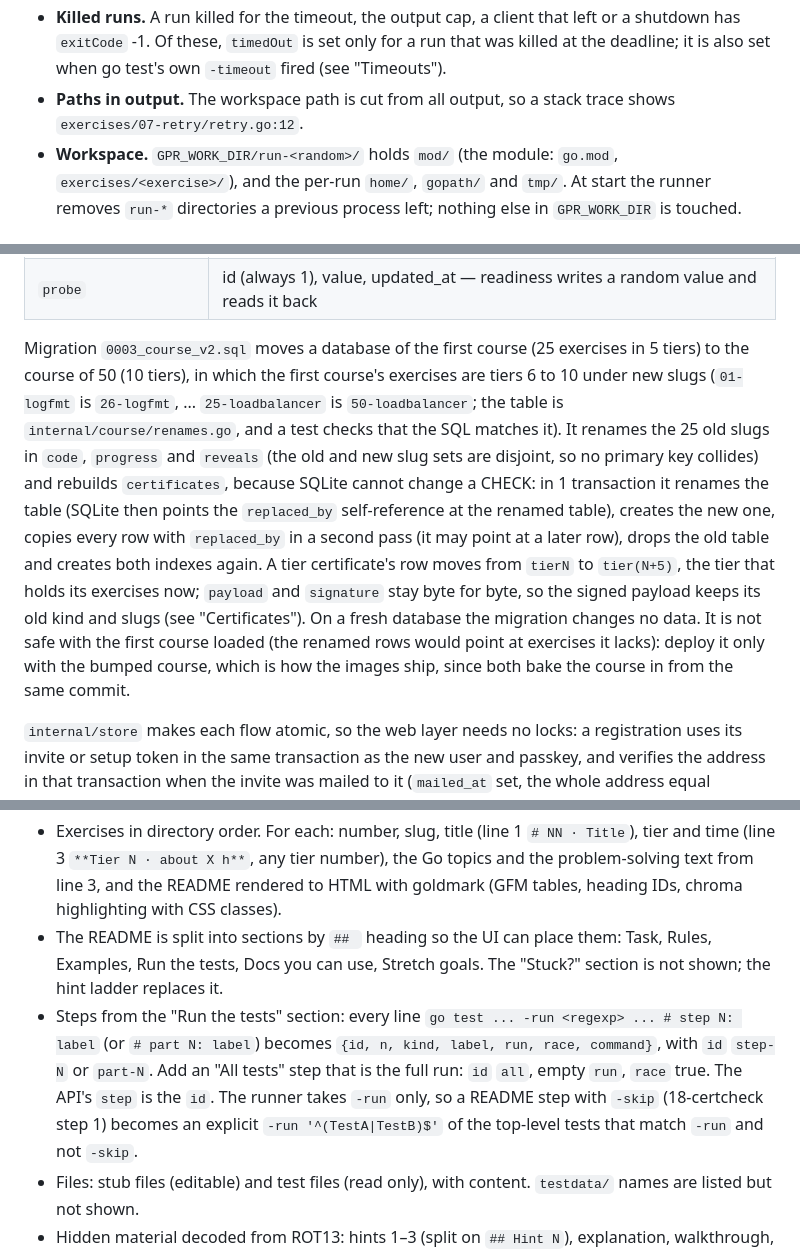
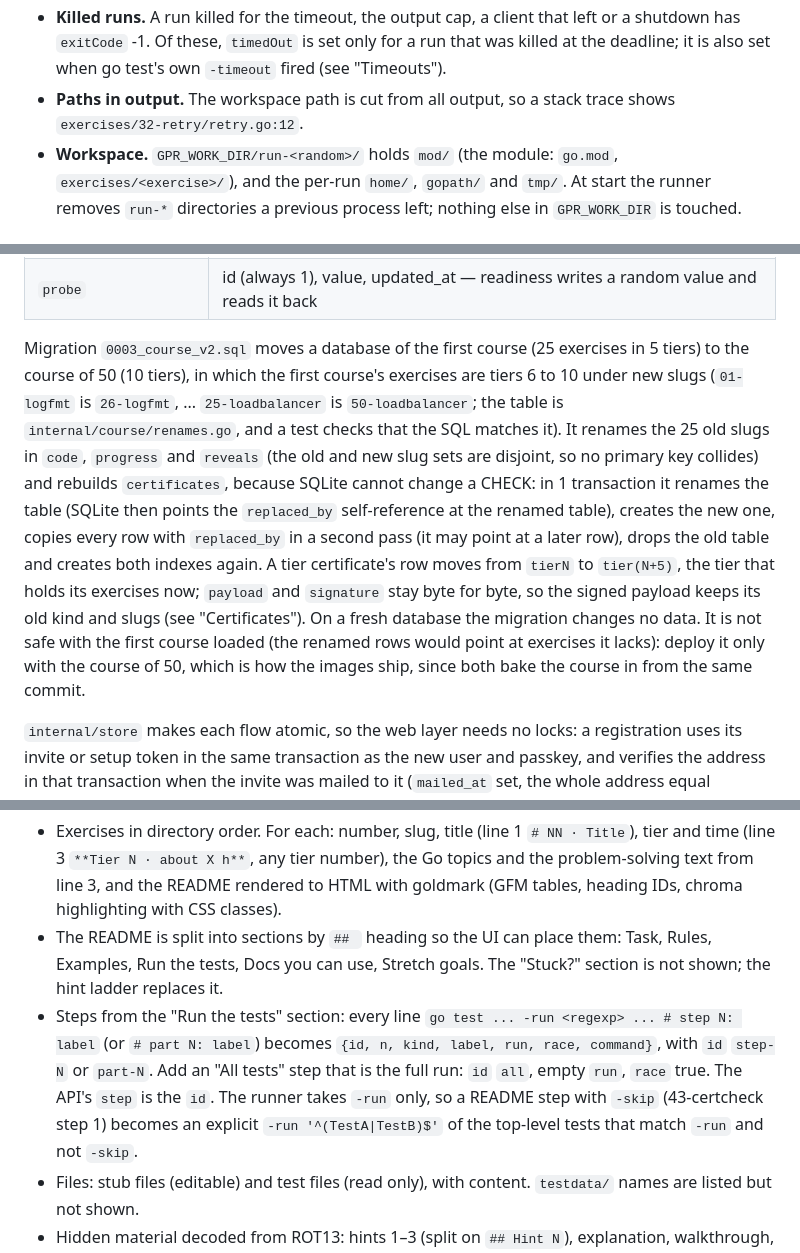
Before and after one commit to Yornik/go-practice-web, a Markdown page: docs/DESIGN.md, 3 parts joined by grey strips. Drawn GitHub-style.

```diff
--- a/docs/DESIGN.md
+++ b/docs/DESIGN.md
@@ -140,7 +140,7 @@ Details the runner fixes beyond the wire types:
 - **Race detector.** At start, before it listens, the runner builds and runs a tiny program (2 goroutines and a channel) with `go run -race`, in a scratch workspace in `GPR_WORK_DIR`, with the environment and the sandbox of a learner's run. If it fails, for example with `FATAL: ThreadSanitizer` because the RuntimeDefault seccomp profile of the node (Talos) blocks `personality(ADDR_NO_RANDOMIZE)`, the runner logs 1 WARN line (`race detector not available: test runs go without -race`, with the reason), reports `raceAvailable: false` in `/v1/info` and on `/readyz`, and runs every test request without `-race`, with `raceUnavailable` in its `done` event. The probe runs once per process; a new pod probes again.
 - **Counts.** `passed`, `failed` and `skipped` count leaf tests, so 1 failing subtest is 1 failure, not 2. A parent test that fails while all its subtests pass counts as 1 failure.
 - **Killed runs.** A run killed for the timeout, the output cap, a client that left or a shutdown has `exitCode` -1. Of these, `timedOut` is set only for a run that was killed at the deadline; it is also set when go test's own `-timeout` fired (see "Timeouts").
-- **Paths in output.** The workspace path is cut from all output, so a stack trace shows `exercises/07-retry/retry.go:12`.
+- **Paths in output.** The workspace path is cut from all output, so a stack trace shows `exercises/32-retry/retry.go:12`.
 - **Workspace.** `GPR_WORK_DIR/run-<random>/` holds `mod/` (the module: `go.mod`, `exercises/<exercise>/`), and the per-run `home/`, `gopath/` and `tmp/`. At start the runner removes `run-*` directories a previous process left; nothing else in `GPR_WORK_DIR` is touched.
 
 ### Sandbox rules
@@ -196,7 +196,7 @@ SQLite, migrations in `internal/store/migrations/NNNN_name.sql`, applied in orde
 | `audit` | id, user_id (nullable), event, detail (JSON), ip, created_at |
 | `probe` | id (always 1), value, updated_at — readiness writes a random value and reads it back |
 
-Migration `0003_course_v2.sql` moves a database of the first course (25 exercises in 5 tiers) to the course of 50 (10 tiers), in which the first course's exercises are tiers 6 to 10 under new slugs (`01-logfmt` is `26-logfmt`, ... `25-loadbalancer` is `50-loadbalancer`; the table is `internal/course/renames.go`, and a test checks that the SQL matches it). It renames the 25 old slugs in `code`, `progress` and `reveals` (the old and new slug sets are disjoint, so no primary key collides) and rebuilds `certificates`, because SQLite cannot change a CHECK: in 1 transaction it renames the table (SQLite then points the `replaced_by` self-reference at the renamed table), creates the new one, copies every row with `replaced_by` in a second pass (it may point at a later row), drops the old table and creates both indexes again. A tier certificate's row moves from `tierN` to `tier(N+5)`, the tier that holds its exercises now; `payload` and `signature` stay byte for byte, so the signed payload keeps its old kind and slugs (see "Certificates"). On a fresh database the migration changes no data. It is not safe with the first course loaded (the renamed rows would point at exercises it lacks): deploy it only with the bumped course, which is how the images ship, since both bake the course in from the same commit.
+Migration `0003_course_v2.sql` moves a database of the first course (25 exercises in 5 tiers) to the course of 50 (10 tiers), in which the first course's exercises are tiers 6 to 10 under new slugs (`01-logfmt` is `26-logfmt`, ... `25-loadbalancer` is `50-loadbalancer`; the table is `internal/course/renames.go`, and a test checks that the SQL matches it). It renames the 25 old slugs in `code`, `progress` and `reveals` (the old and new slug sets are disjoint, so no primary key collides) and rebuilds `certificates`, because SQLite cannot change a CHECK: in 1 transaction it renames the table (SQLite then points the `replaced_by` self-reference at the renamed table), creates the new one, copies every row with `replaced_by` in a second pass (it may point at a later row), drops the old table and creates both indexes again. A tier certificate's row moves from `tierN` to `tier(N+5)`, the tier that holds its exercises now; `payload` and `signature` stay byte for byte, so the signed payload keeps its old kind and slugs (see "Certificates"). On a fresh database the migration changes no data. It is not safe with the first course loaded (the renamed rows would point at exercises it lacks): deploy it only with the course of 50, which is how the images ship, since both bake the course in from the same commit.
 
 `internal/store` makes each flow atomic, so the web layer needs no locks: a registration uses its invite or setup token in the same transaction as the new user and passkey, and verifies the address in that transaction when the invite was mailed to it (`mailed_at` set, the whole address equal ignoring case); recovery uses its token, adds the passkey and optionally removes the others and the sessions together; deleting a passkey cannot remove the last one; a reveal of level N succeeds only when level N−1 exists, checked in the insert itself; `MarkPassed` sets `passed_at` once; re-issuing a certificate revokes the old one and sets `replaced_by` in the same transaction. A new email token deletes the user's unused tokens of the same purpose. A change of email stores a verify token for the new address; `VerifyEmail` moves it into `users.email`, so the old verified address works for recovery until then.
 
@@ -237,7 +237,7 @@ Protection:
 
 - Exercises in directory order. For each: number, slug, title (line 1 `# NN · Title`), tier and time (line 3 `**Tier N · about X h**`, any tier number), the Go topics and the problem-solving text from line 3, and the README rendered to HTML with goldmark (GFM tables, heading IDs, chroma highlighting with CSS classes).
 - The README is split into sections by `## ` heading so the UI can place them: Task, Rules, Examples, Run the tests, Docs you can use, Stretch goals. The "Stuck?" section is not shown; the hint ladder replaces it.
-- Steps from the "Run the tests" section: every line `go test ... -run <regexp> ... # step N: label` (or `# part N: label`) becomes `{id, n, kind, label, run, race, command}`, with `id` `step-N` or `part-N`. Add an "All tests" step that is the full run: `id` `all`, empty `run`, `race` true. The API's `step` is the `id`. The runner takes `-run` only, so a README step with `-skip` (18-certcheck step 1) becomes an explicit `-run '^(TestA|TestB)$'` of the top-level tests that match `-run` and not `-skip`.
+- Steps from the "Run the tests" section: every line `go test ... -run <regexp> ... # step N: label` (or `# part N: label`) becomes `{id, n, kind, label, run, race, command}`, with `id` `step-N` or `part-N`. Add an "All tests" step that is the full run: `id` `all`, empty `run`, `race` true. The API's `step` is the `id`. The runner takes `-run` only, so a README step with `-skip` (43-certcheck step 1) becomes an explicit `-run '^(TestA|TestB)$'` of the top-level tests that match `-run` and not `-skip`.
 - Files: stub files (editable) and test files (read only), with content. `testdata/` names are listed but not shown.
 - Hidden material decoded from ROT13: hints 1–3 (split on `## Hint N`), explanation, walkthrough, solution files (they must match the stub file names). Load decodes and checks it; each level is rendered to HTML on its first reveal, because highlighting it all would triple the start time. Never sent to a browser before the level is revealed.
 - Markdown: goldmark with GFM and heading IDs; raw HTML in the course is shown as escaped text, not dropped (a `<Field>` outside backticks is a placeholder). A relative link to an exercise becomes `/learn/<slug>`; any other relative link goes to `https://github.com/Yornik/go-practice/blob/main/<path>`. `course.HighlightCSS()` returns the chroma CSS of the site's own styles (`gpw-light` and `gpw-dark`, the editor's syntax colours) scoped under `[data-theme="light"]` and `[data-theme="dark"]`; without a `data-theme` attribute the system preference decides.
```
Also changed, not shown: other parts of docs/DESIGN.md (+13 -13 lines).
